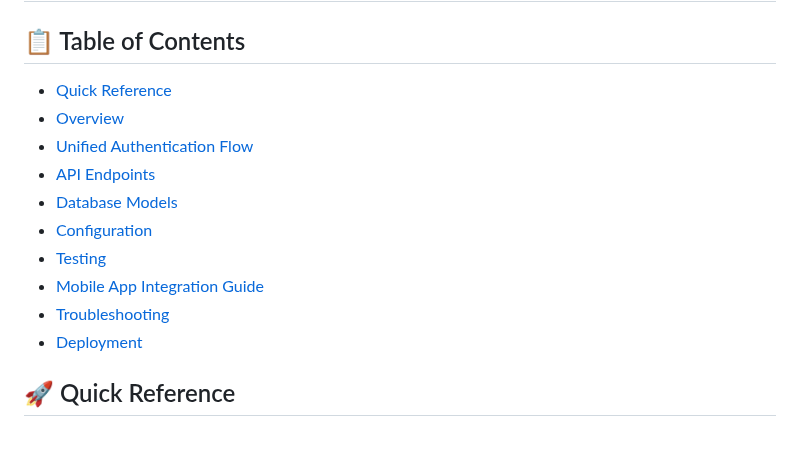
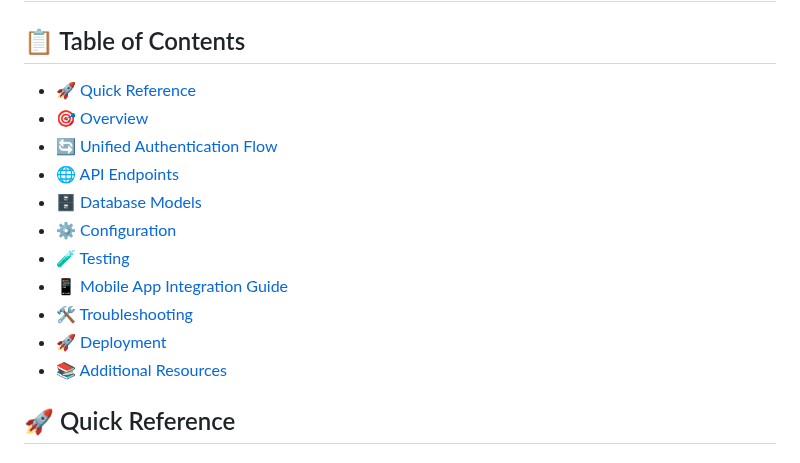
Before and after one commit to LOOPINX-CIRCLE/LoopinBackend, a Markdown page: PHONE_AUTHENTICATION.md, the part around the change. Rendered like a GitHub page.

Commit message:
fix: Update table of contents with emoji-compatible anchor links
- Added emojis to all TOC links to match section headings
- Fixed anchor link format to include emoji characters
- All links now clickable and navigate correctly
- Added missing 'Additional Resources' section to TOC

Anchor Format:
- Before: #quick-reference
- After: #-quick-reference (includes emoji)

This ensures TOC links match GitHub's auto-generated anchors
for headings with emojis, enabling proper navigation.

```diff
--- a/PHONE_AUTHENTICATION.md
+++ b/PHONE_AUTHENTICATION.md
@@ -1,16 +1,17 @@
 # 📱 Phone Authentication System Documentation
 
 ## 📋 Table of Contents
-- [Quick Reference](#quick-reference)
-- [Overview](#overview)
-- [Unified Authentication Flow](#unified-authentication-flow)
-- [API Endpoints](#api-endpoints)
-- [Database Models](#database-models)
-- [Configuration](#configuration)
-- [Testing](#testing)
-- [Mobile App Integration Guide](#mobile-app-integration-guide)
-- [Troubleshooting](#troubleshooting)
-- [Deployment](#deployment)
+- [🚀 Quick Reference](#-quick-reference)
+- [🎯 Overview](#-overview)
+- [🔄 Unified Authentication Flow](#-unified-authentication-flow)
+- [🌐 API Endpoints](#-api-endpoints)
+- [🗄️ Database Models](#️-database-models)
+- [⚙️ Configuration](#️-configuration)
+- [🧪 Testing](#-testing)
+- [📱 Mobile App Integration Guide](#-mobile-app-integration-guide)
+- [🛠️ Troubleshooting](#️-troubleshooting)
+- [🚀 Deployment](#-deployment)
+- [📚 Additional Resources](#-additional-resources)
 
 ## 🚀 Quick Reference
 
```
